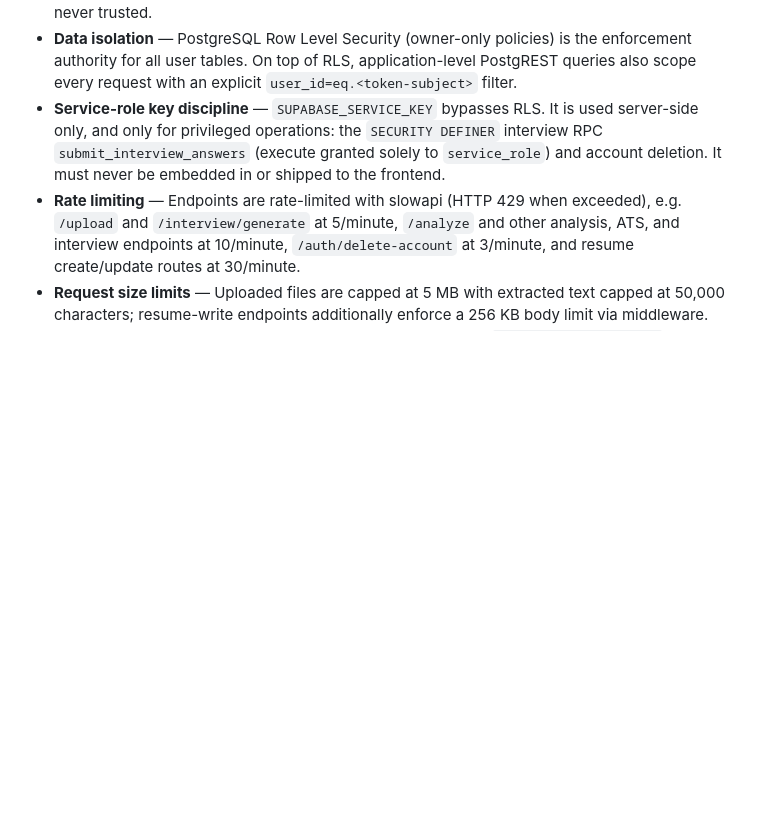
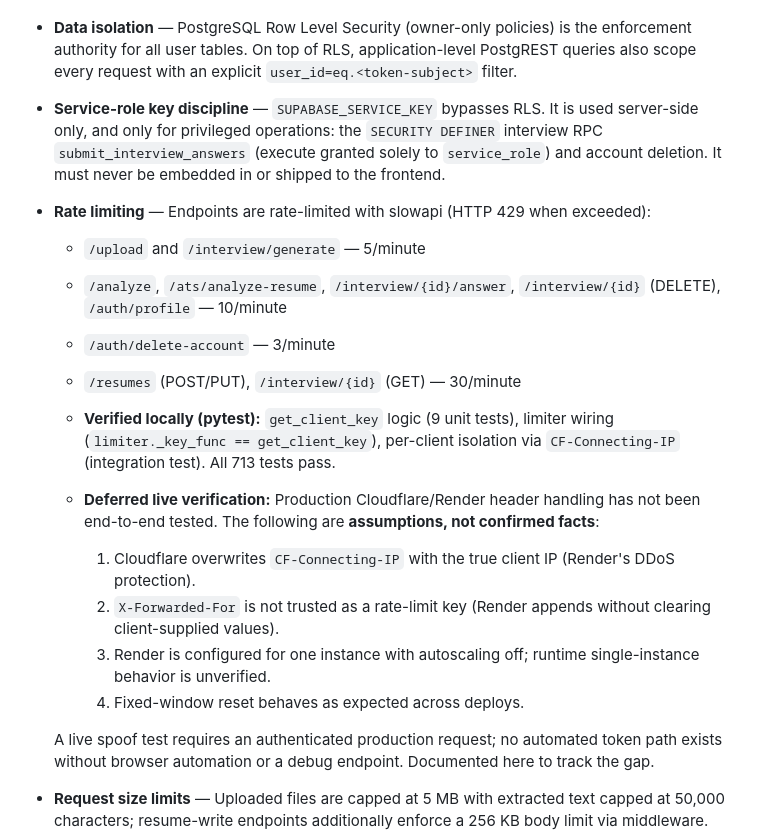
Before and after one commit to heypriyanshu-sharma/CareerGap, a Markdown page: README.md, the part around the change. Drawn GitHub-style; blank space fills up the shorter version.

Commit message:
docs: record deferred live rate-limit verification
Document in README that local key-selection, limiter wiring, and per-client isolation tests pass, while production Cloudflare/Render header handling, single-instance runtime, and fixed-window reset remain unverified assumptions. List the per-endpoint limits exactly as configured.

```diff
--- a/README.md
+++ b/README.md
@@ -185,7 +185,21 @@ http://localhost:5500
 - **Authentication** — Every data endpoint requires a Supabase Auth JWT (`HTTPBearer`). Identity is always derived server-side from the verified token's claims; user IDs sent in a client payload are never trusted.
 - **Data isolation** — PostgreSQL Row Level Security (owner-only policies) is the enforcement authority for all user tables. On top of RLS, application-level PostgREST queries also scope every request with an explicit `user_id=eq.<token-subject>` filter.
 - **Service-role key discipline** — `SUPABASE_SERVICE_KEY` bypasses RLS. It is used server-side only, and only for privileged operations: the `SECURITY DEFINER` interview RPC `submit_interview_answers` (execute granted solely to `service_role`) and account deletion. It must never be embedded in or shipped to the frontend.
-- **Rate limiting** — Endpoints are rate-limited with slowapi (HTTP 429 when exceeded), e.g. `/upload` and `/interview/generate` at 5/minute, `/analyze` and other analysis, ATS, and interview endpoints at 10/minute, `/auth/delete-account` at 3/minute, and resume create/update routes at 30/minute.
+- **Rate limiting** — Endpoints are rate-limited with slowapi (HTTP 429 when exceeded):
+  - `/upload` and `/interview/generate` — 5/minute
+  - `/analyze`, `/ats/analyze-resume`, `/interview/{id}/answer`, `/interview/{id}` (DELETE), `/auth/profile` — 10/minute
+  - `/auth/delete-account` — 3/minute
+  - `/resumes` (POST/PUT), `/interview/{id}` (GET) — 30/minute
+
+  - **Verified locally (pytest):** `get_client_key` logic (9 unit tests), limiter wiring (`limiter._key_func == get_client_key`), per-client isolation via `CF-Connecting-IP` (integration test). All 713 tests pass.
+  - **Deferred live verification:** Production Cloudflare/Render header handling has not been end-to-end tested. The following are **assumptions, not confirmed facts**:
+    1. Cloudflare overwrites `CF-Connecting-IP` with the true client IP (Render's DDoS protection).
+    2. `X-Forwarded-For` is not trusted as a rate-limit key (Render appends without clearing client-supplied values).
+    3. Render is configured for one instance with autoscaling off; runtime single-instance behavior is unverified.
+    4. Fixed-window reset behaves as expected across deploys.
+
+  A live spoof test requires an authenticated production request; no automated token path exists without browser automation or a debug endpoint. Documented here to track the gap.
+
 - **Request size limits** — Uploaded files are capped at 5 MB with extracted text capped at 50,000 characters; resume-write endpoints additionally enforce a 256 KB body limit via middleware.
 - **CORS** — A fixed allowlist only: the local development origins (`http://localhost:5500`, `http://127.0.0.1:5500`) and the production origin `https://careergap.pages.dev`.
 - **Migrations are manual** — SQL files under `supabase/migrations/` are proposals intended to be reviewed and applied manually (dashboard SQL editor or `supabase db push`); nothing in the repo applies them automatically. The `career_analyses` table is managed directly in the dashboard and is deliberately excluded from repo migrations (guarded by automated tests).
```
